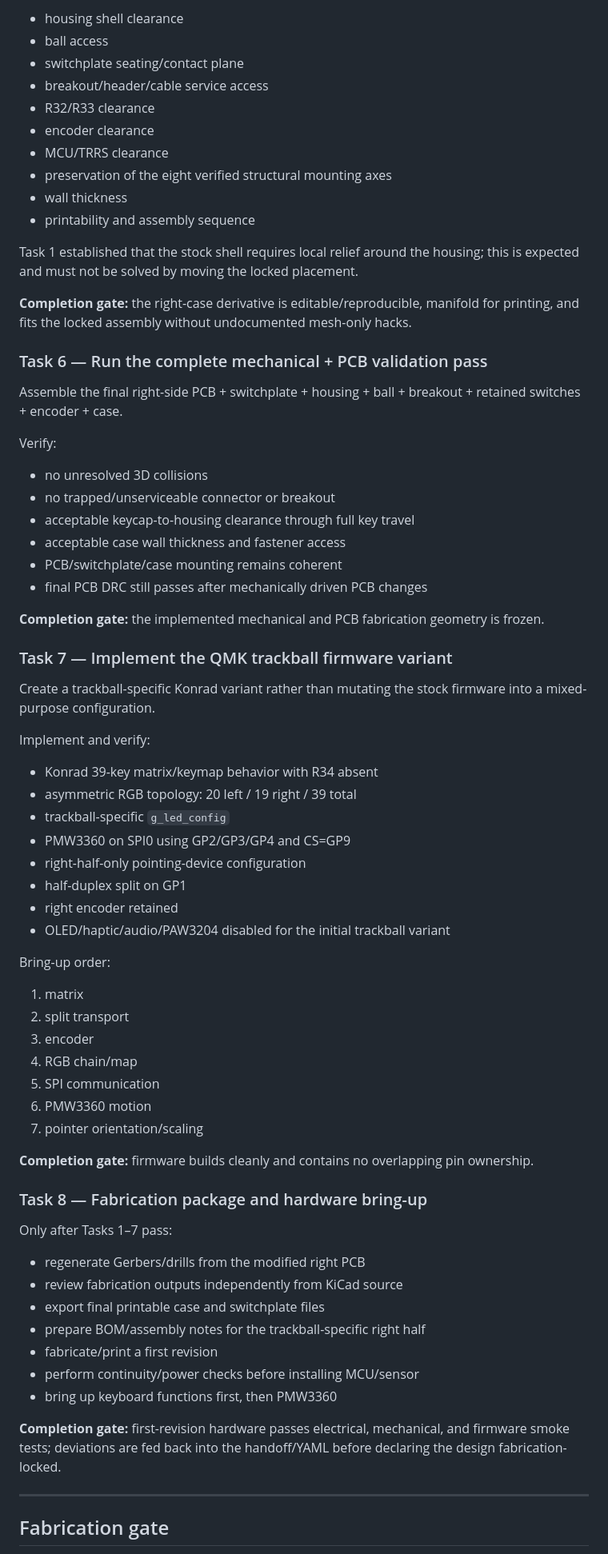
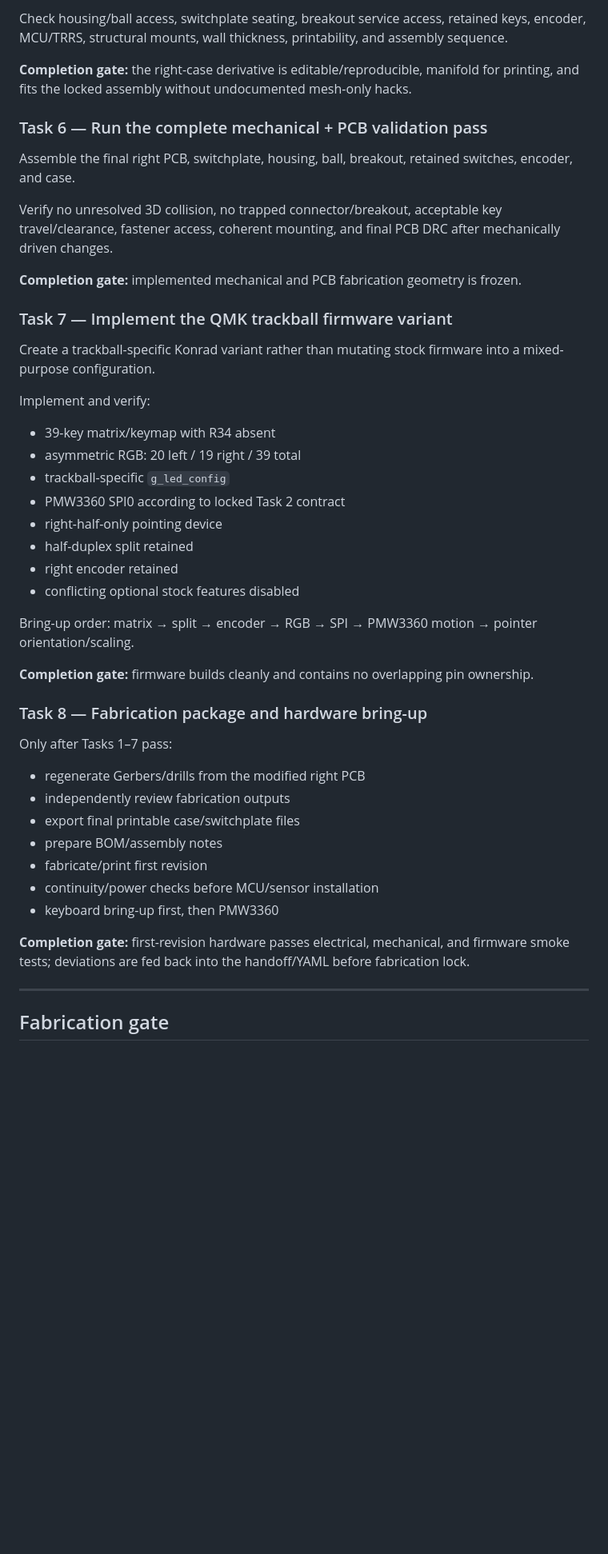
Before and after one commit to feiyangfan/vibe-projects, a Markdown page: klor-trackball/README.md, the part around one of its changes. Shown at 80% size. Rendered like a GitHub page; blank space fills up the shorter version.

```diff
--- a/klor-trackball/README.md
+++ b/klor-trackball/README.md
@@ -267,58 +283,32 @@ Check:
 
-- housing shell clearance
-- ball access
-- switchplate seating/contact plane
-- breakout/header/cable service access
-- R32/R33 clearance
-- encoder clearance
-- MCU/TRRS clearance
-- preservation of the eight verified structural mounting axes
-- wall thickness
-- printability and assembly sequence
-
-Task 1 established that the stock shell requires local relief around the housing; this is expected and must not be solved by moving the locked placement.
+Check housing/ball access, switchplate seating, breakout service access, retained keys, encoder, MCU/TRRS, structural mounts, wall thickness, printability, and assembly sequence.
 
 **Completion gate:** the right-case derivative is editable/reproducible, manifold for printing, and fits the locked assembly without undocumented mesh-only hacks.
 
 ### Task 6 — Run the complete mechanical + PCB validation pass
 
-Assemble the final right-side PCB + switchplate + housing + ball + breakout + retained switches + encoder + case.
+Assemble the final right PCB, switchplate, housing, ball, breakout, retained switches, encoder, and case.
 
-Verify:
+Verify no unresolved 3D collision, no trapped connector/breakout, acceptable key travel/clearance, fastener access, coherent mounting, and final PCB DRC after mechanically driven changes.
 
-- no unresolved 3D collisions
-- no trapped/unserviceable connector or breakout
-- acceptable keycap-to-housing clearance through full key travel
-- acceptable case wall thickness and fastener access
-- PCB/switchplate/case mounting remains coherent
-- final PCB DRC still passes after mechanically driven PCB changes
-
-**Completion gate:** the implemented mechanical and PCB fabrication geometry is frozen.
+**Completion gate:** implemented mechanical and PCB fabrication geometry is frozen.
 
 ### Task 7 — Implement the QMK trackball firmware variant
 
-Create a trackball-specific Konrad variant rather than mutating the stock firmware into a mixed-purpose configuration.
+Create a trackball-specific Konrad variant rather than mutating stock firmware into a mixed-purpose configuration.
 
 Implement and verify:
 
-- Konrad 39-key matrix/keymap behavior with R34 absent
-- asymmetric RGB topology: 20 left / 19 right / 39 total
+- 39-key matrix/keymap with R34 absent
+- asymmetric RGB: 20 left / 19 right / 39 total
 - trackball-specific `g_led_config`
-- PMW3360 on SPI0 using GP2/GP3/GP4 and CS=GP9
-- right-half-only pointing-device configuration
-- half-duplex split on GP1
+- PMW3360 SPI0 according to locked Task 2 contract
+- right-half-only pointing device
+- half-duplex split retained
 - right encoder retained
-- OLED/haptic/audio/PAW3204 disabled for the initial trackball variant
+- conflicting optional stock features disabled
 
-Bring-up order:
-
-1. matrix
-2. split transport
-3. encoder
-4. RGB chain/map
-5. SPI communication
-6. PMW3360 motion
-7. pointer orientation/scaling
+Bring-up order: matrix → split → encoder → RGB → SPI → PMW3360 motion → pointer orientation/scaling.
 
 **Completion gate:** firmware builds cleanly and contains no overlapping pin ownership.
 
@@ -327,14 +317,14 @@ Bring-up order:
 Only after Tasks 1–7 pass:
 
 - regenerate Gerbers/drills from the modified right PCB
-- review fabrication outputs independently from KiCad source
-- export final printable case and switchplate files
-- prepare BOM/assembly notes for the trackball-specific right half
-- fabricate/print a first revision
-- perform continuity/power checks before installing MCU/sensor
-- bring up keyboard functions first, then PMW3360
+- independently review fabrication outputs
+- export final printable case/switchplate files
+- prepare BOM/assembly notes
+- fabricate/print first revision
+- continuity/power checks before MCU/sensor installation
+- keyboard bring-up first, then PMW3360
 
-**Completion gate:** first-revision hardware passes electrical, mechanical, and firmware smoke tests; deviations are fed back into the handoff/YAML before declaring the design fabrication-locked.
+**Completion gate:** first-revision hardware passes electrical, mechanical, and firmware smoke tests; deviations are fed back into the handoff/YAML before fabrication lock.
 
 ---
 
```
Also changed, not shown: other parts of klor-trackball/README.md (+167 -151 lines).
